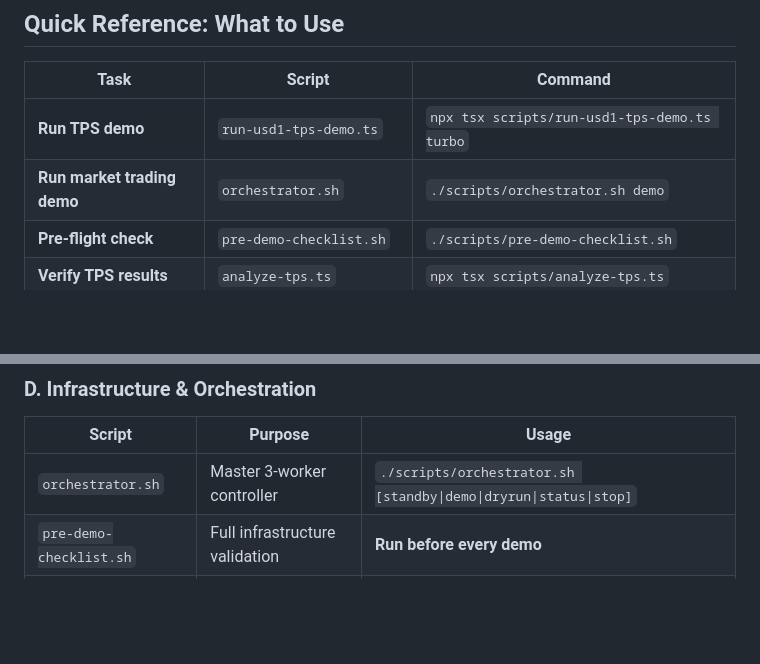
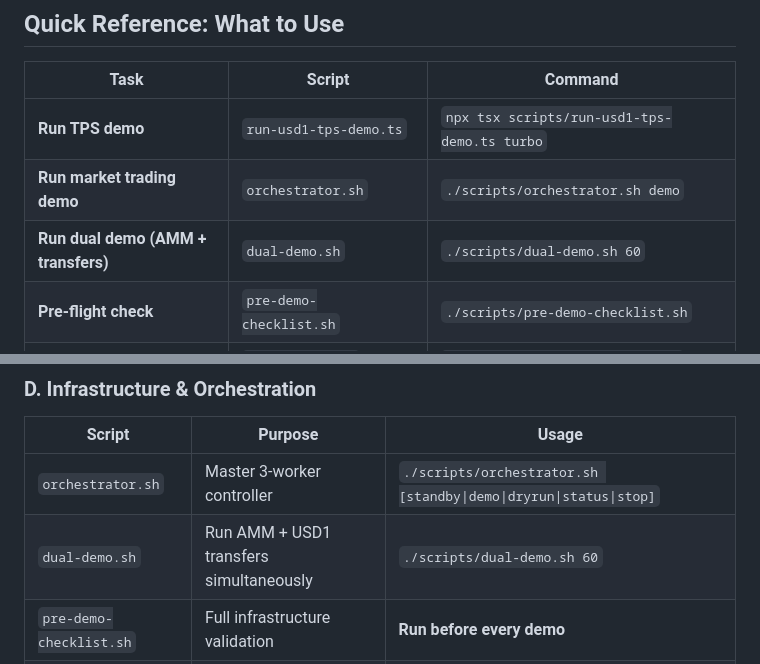
Before and after one commit to SeamMoney/aptos-polymarket, a Markdown page: docs/SCRIPTS_GUIDE.md, 2 parts joined by grey strips. Rendered like a GitHub page; blank space fills up the shorter version.

Commit message:
docs: Add dual-demo.sh to SCRIPTS_GUIDE.md
Document the new dual-demo.sh script in the quick reference table
and the Infrastructure & Orchestration section.

Co-Authored-By: Claude Opus 4.5 <noreply@anthropic.com>

```diff
--- a/docs/SCRIPTS_GUIDE.md
+++ b/docs/SCRIPTS_GUIDE.md
@@ -10,6 +10,7 @@ Comprehensive guide to all scripts in this repository. Last audited: **January 2
 |------|--------|---------|
 | **Run TPS demo** | `run-usd1-tps-demo.ts` | `npx tsx scripts/run-usd1-tps-demo.ts turbo` |
 | **Run market trading demo** | `orchestrator.sh` | `./scripts/orchestrator.sh demo` |
+| **Run dual demo (AMM + transfers)** | `dual-demo.sh` | `./scripts/dual-demo.sh 60` |
 | **Pre-flight check** | `pre-demo-checklist.sh` | `./scripts/pre-demo-checklist.sh` |
 | **Verify TPS results** | `analyze-tps.ts` | `npx tsx scripts/analyze-tps.ts` |
 | **Fund 500 accounts** | `fund-seed-accounts.ts` | `npx tsx scripts/fund-seed-accounts.ts` |
@@ -116,6 +117,7 @@ Comprehensive guide to all scripts in this repository. Last audited: **January 2
 | Script | Purpose | Usage |
 |--------|---------|-------|
 | `orchestrator.sh` | Master 3-worker controller | `./scripts/orchestrator.sh [standby\|demo\|dryrun\|status\|stop]` |
+| `dual-demo.sh` | Run AMM + USD1 transfers simultaneously | `./scripts/dual-demo.sh 60` |
 | `pre-demo-checklist.sh` | Full infrastructure validation | **Run before every demo** |
 | `demo-morning.sh` | Morning startup workflow | Two-key activation |
 | `transfer-preflight.sh` | Transfer demo pre-flight | Quick checks |
```
